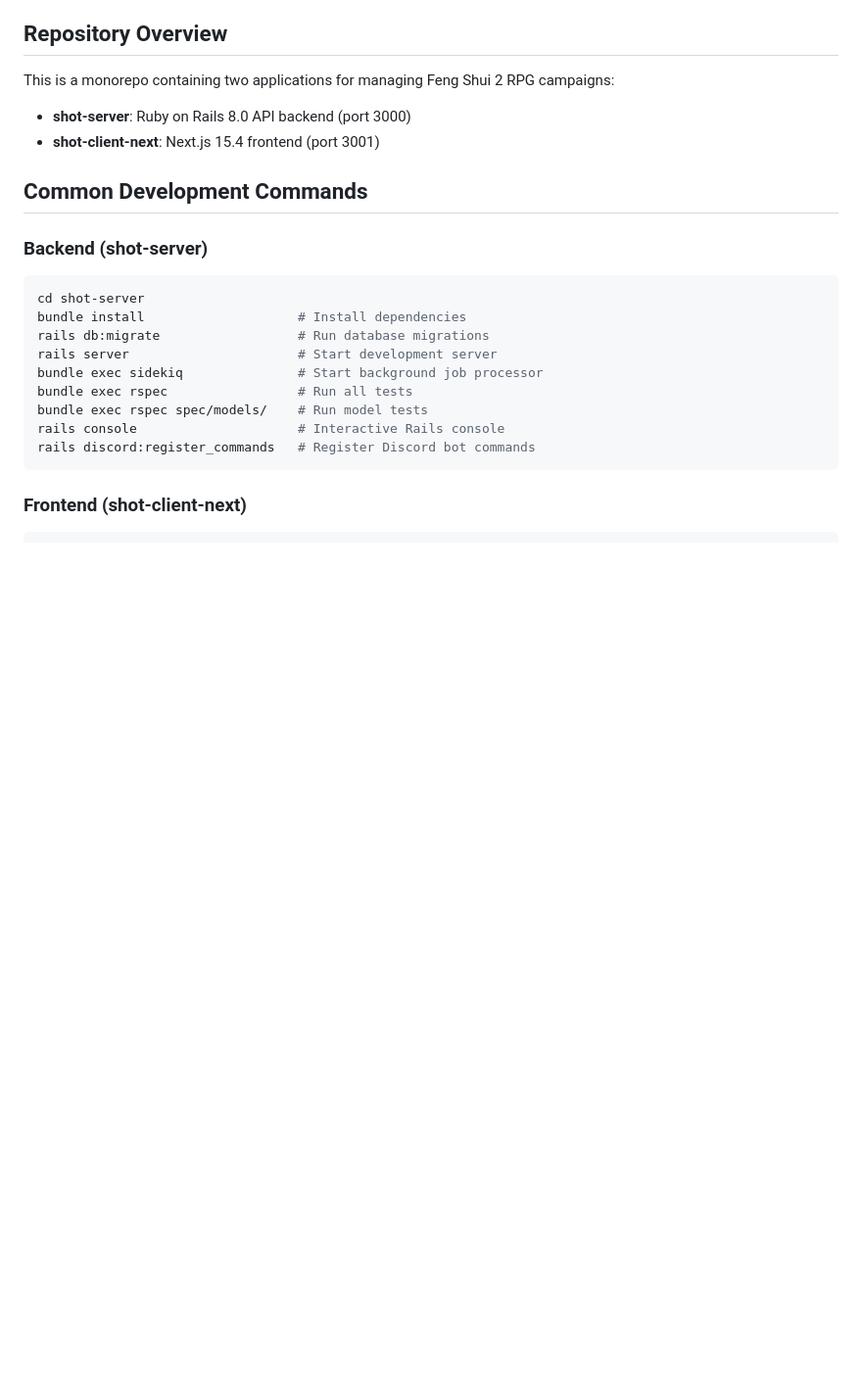
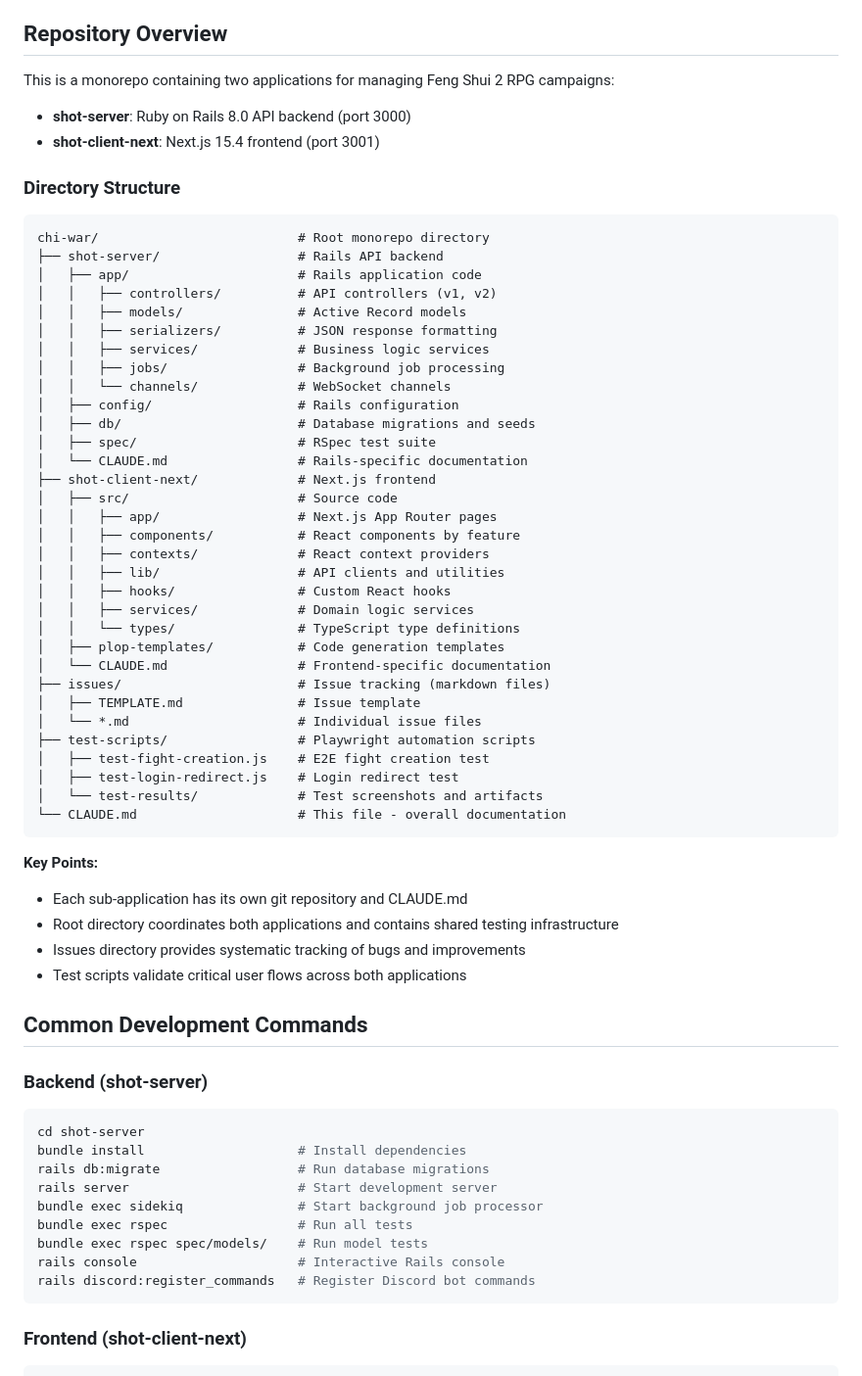
Before and after one commit to progressions/chi-war-automation, a Markdown page: CLAUDE.md, the part around the change. Shown at 98% size. Drawn GitHub-style; blank space fills up the shorter version.

Commit message:
Add comprehensive directory structure to CLAUDE.md
- Document complete monorepo layout showing chi-war root directory
- Detail shot-server Rails backend structure with key directories
- Detail shot-client-next Next.js frontend structure
- Include supporting directories (issues, test-scripts, test-results)
- Add key points explaining repository relationships
- Clarify that each sub-application has its own git repo and docs

🤖 Generated with [Claude Code](https://claude.ai/code)

Co-Authored-By: Claude <noreply@anthropic.com>

````diff
--- a/CLAUDE.md
+++ b/CLAUDE.md
@@ -7,6 +7,49 @@ This file provides guidance to Claude Code (claude.ai/code) when working with co
 This is a monorepo containing two applications for managing Feng Shui 2 RPG campaigns:
 - **shot-server**: Ruby on Rails 8.0 API backend (port 3000)
 - **shot-client-next**: Next.js 15.4 frontend (port 3001)
+
+### Directory Structure
+
+```
+chi-war/                          # Root monorepo directory
+├── shot-server/                  # Rails API backend
+│   ├── app/                      # Rails application code
+│   │   ├── controllers/          # API controllers (v1, v2)
+│   │   ├── models/               # Active Record models
+│   │   ├── serializers/          # JSON response formatting
+│   │   ├── services/             # Business logic services
+│   │   ├── jobs/                 # Background job processing
+│   │   └── channels/             # WebSocket channels
+│   ├── config/                   # Rails configuration
+│   ├── db/                       # Database migrations and seeds
+│   ├── spec/                     # RSpec test suite
+│   └── CLAUDE.md                 # Rails-specific documentation
+├── shot-client-next/             # Next.js frontend
+│   ├── src/                      # Source code
+│   │   ├── app/                  # Next.js App Router pages
+│   │   ├── components/           # React components by feature
+│   │   ├── contexts/             # React context providers
+│   │   ├── lib/                  # API clients and utilities
+│   │   ├── hooks/                # Custom React hooks
+│   │   ├── services/             # Domain logic services
+│   │   └── types/                # TypeScript type definitions
+│   ├── plop-templates/           # Code generation templates
+│   └── CLAUDE.md                 # Frontend-specific documentation
+├── issues/                       # Issue tracking (markdown files)
+│   ├── TEMPLATE.md               # Issue template
+│   └── *.md                      # Individual issue files
+├── test-scripts/                 # Playwright automation scripts
+│   ├── test-fight-creation.js    # E2E fight creation test
+│   ├── test-login-redirect.js    # Login redirect test
+│   └── test-results/             # Test screenshots and artifacts
+└── CLAUDE.md                     # This file - overall documentation
+```
+
+**Key Points:**
+- Each sub-application has its own git repository and CLAUDE.md
+- Root directory coordinates both applications and contains shared testing infrastructure
+- Issues directory provides systematic tracking of bugs and improvements
+- Test scripts validate critical user flows across both applications
 
 ## Common Development Commands
 
````
